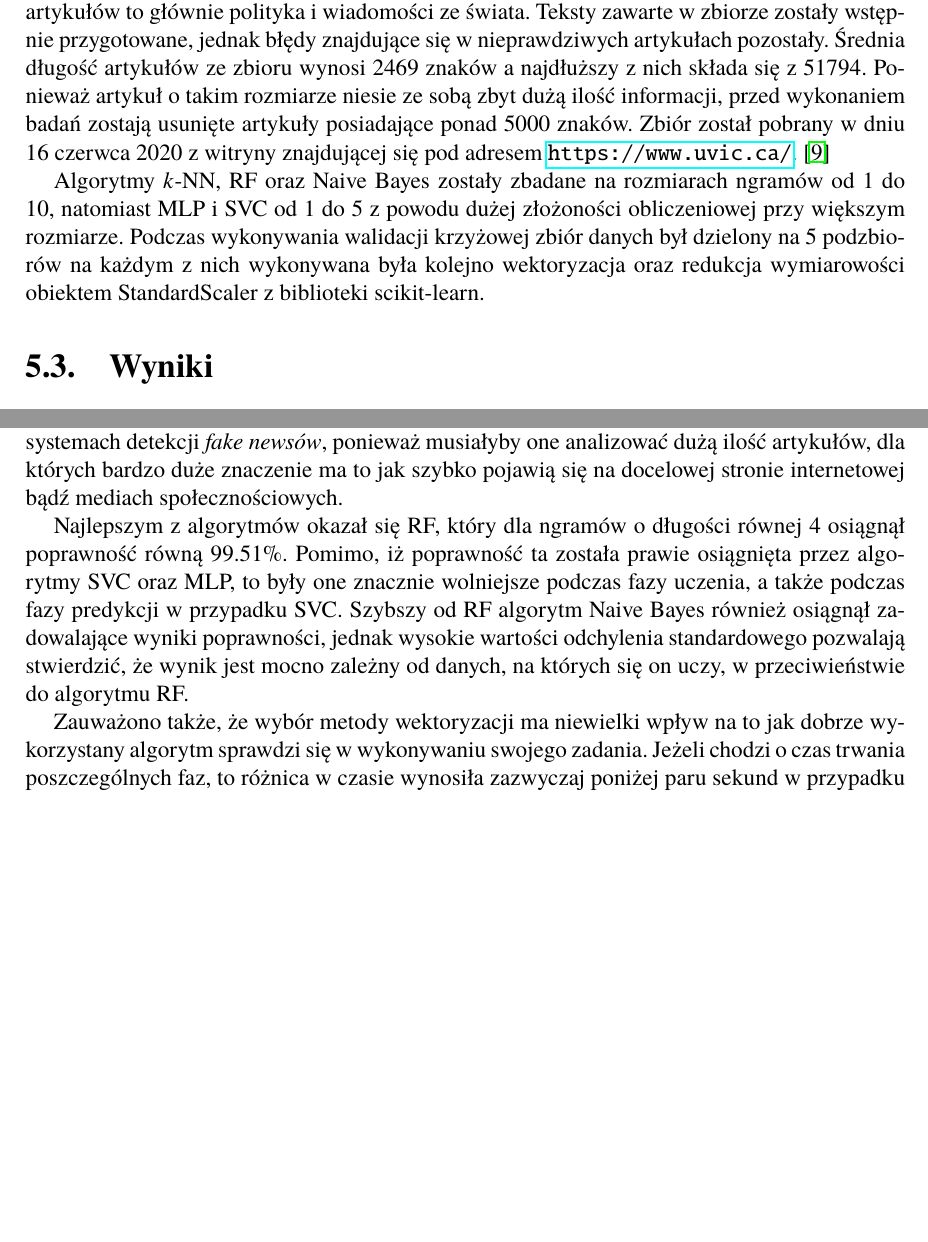
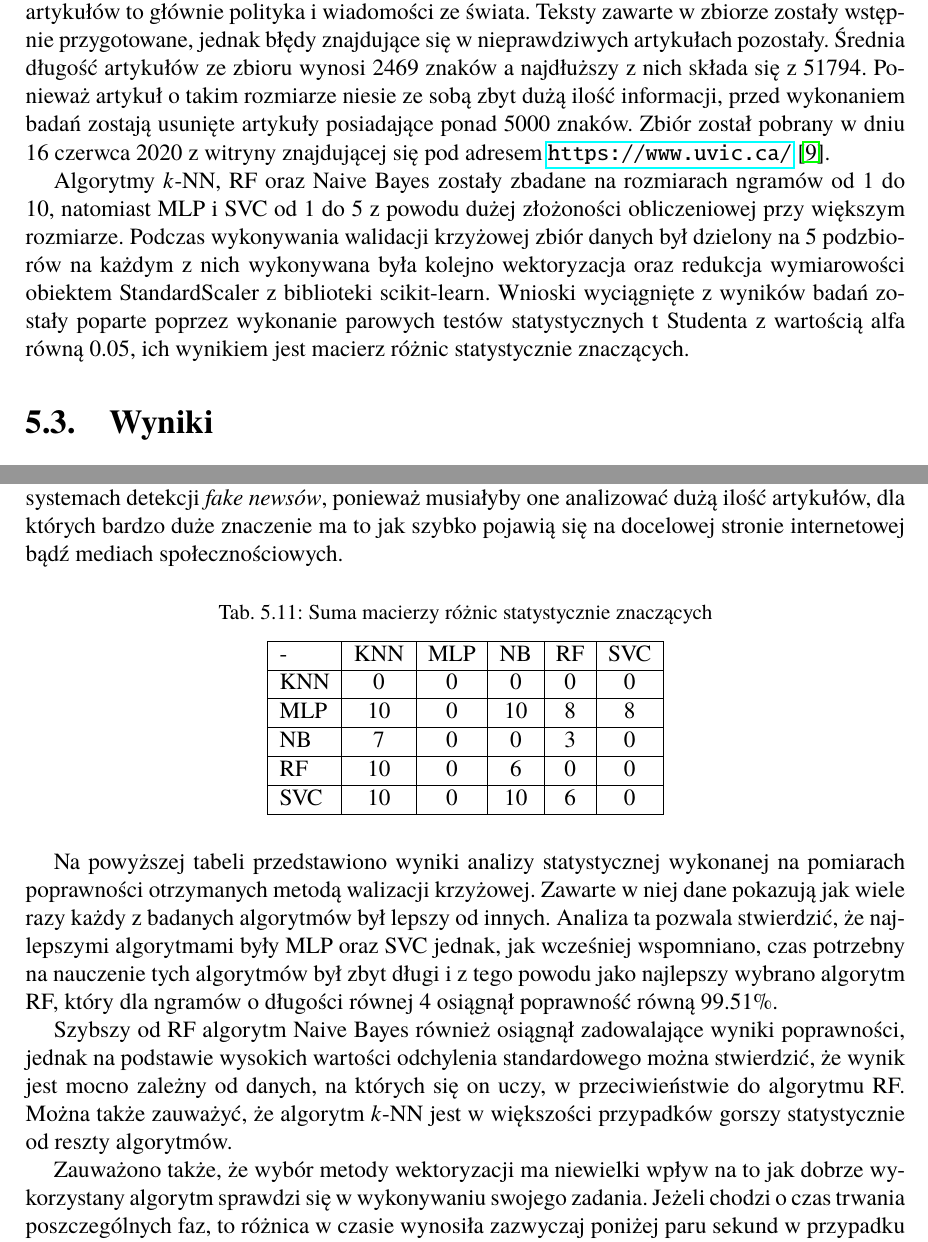
Before and after one commit to dave20100/Fake-News-Detection, a LaTeX book (Text/Dyplom.tex, which reads Text/rozdzial06.tex): two parts of pages 29 and 34 of 40, joined at a grey line, cut so that both start at the same text, the shorter picture padded with empty space. Compiled offline with pdfLaTeX.

Commit message:
corrections

```diff
--- a/Text/rozdzial06.tex
+++ b/Text/rozdzial06.tex
@@ -44,12 +46,15 @@ ze świata. Teksty zawarte w zbiorze zostały wstępnie przygotowane, jednak bł
 artykułach pozostały. Średnia długość artykułów ze zbioru wynosi 2469 znaków a najdłuższy z nich składa się z 51794.
 Ponieważ artykuł o takim rozmiarze niesie ze sobą zbyt dużą ilość informacji, przed wykonaniem badań zostają usunięte
 artykuły posiadające ponad 5000 znaków. Zbiór został pobrany w dniu 16 czerwca 2020 z witryny znajdującej się
-pod adresem \url{https://www.uvic.ca/}.~\cite{ISOT}
+pod adresem \url{https://www.uvic.ca/}~\cite{ISOT}.
 
 Algorytmy \textit{k}-NN, RF oraz Naive Bayes zostały zbadane na rozmiarach ngramów od 1 do 10, natomiast
 MLP i SVC od 1 do 5 z powodu dużej złożoności obliczeniowej przy większym rozmiarze. Podczas
 wykonywania walidacji krzyżowej zbiór danych był dzielony na 5 podzbiorów na każdym z nich wykonywana była kolejno
 wektoryzacja oraz redukcja wymiarowości obiektem StandardScaler z biblioteki scikit-learn.
+Wnioski wyciągnięte z wyników badań zostały poparte poprzez wykonanie parowych testów statystycznych
+t Studenta z wartością alfa równą 0.05, ich
+wynikiem jest macierz różnic statystycznie znaczących.
 \section{Wyniki}
 W opisanych poniżej wynikach, każdy z algorytmów został zbadany pod kątem trzech cech.
 \begin{table}[H]
@@ -316,12 +321,35 @@ do 3 godzin. Czas taki nie pozwala na wykorzystanie ich w systemach detekcji \te
 musiałyby one analizować dużą ilość artykułów, dla których bardzo duże znaczenie ma to jak
 szybko pojawią się na docelowej stronie internetowej bądź mediach społecznościowych.
 
-Najlepszym z algorytmów okazał się RF, który dla ngramów o długości równej 4
-osiągnął poprawność równą 99.51\%. Pomimo, iż poprawność ta została prawie osiągnięta przez algorytmy
-SVC oraz MLP, to były one znacznie wolniejsze podczas fazy uczenia, a także podczas fazy
-predykcji w przypadku SVC. Szybszy od RF algorytm Naive Bayes również osiągnął zadowalające wyniki poprawności,
-jednak wysokie wartości odchylenia standardowego pozwalają stwierdzić, że wynik jest mocno zależny od
-danych, na których się on uczy, w przeciwieństwie do algorytmu RF.
+\begin{table}[H]
+    \centering
+    \caption{Suma macierzy różnic statystycznie znaczących}
+    \begin{tabular}{ | l | c | c | c | c | c |}
+        \hline
+        - & KNN & MLP & NB & RF & SVC   \\ \hline
+        KNN & 0 & 0 & 0 & 0 & 0   \\ \hline
+        MLP & 10 & 0 & 10 & 8 & 8  \\ \hline
+        NB & 7 & 0 & 0 & 3 & 0  \\ \hline
+        RF & 10 & 0 & 6 & 0 & 0  \\ \hline
+        SVC & 10 & 0 & 10 & 6 & 0  \\ \hline
+    \end{tabular}
+\end{table}
+Na powyższej tabeli przedstawiono wyniki analizy statystycznej wykonanej na pomiarach poprawności otrzymanych
+metodą walizacji krzyżowej. Zawarte w niej dane pokazują jak wiele razy
+każdy z badanych algorytmów był lepszy od innych. Analiza ta
+pozwala stwierdzić, że najlepszymi algorytmami były MLP oraz SVC
+jednak, jak wcześniej wspomniano, czas potrzebny na nauczenie tych
+algorytmów był zbyt długi i z tego powodu jako najlepszy wybrano algorytm RF,
+który dla ngramów o długości równej 4 osiągnął poprawność równą 99.51\%.
+
+
+Szybszy od RF algorytm Naive Bayes również osiągnął zadowalające wyniki
+poprawności, jednak na podstawie wysokich wartości odchylenia
+standardowego  można stwierdzić, że wynik jest mocno zależny od danych,
+na których się on uczy, w przeciwieństwie do algorytmu RF.  Można
+także zauważyć, że algorytm
+\textit{k}-NN jest w większości przypadków gorszy statystycznie od reszty
+algorytmów.
 
 Zauważono także, że wybór metody wektoryzacji ma niewielki wpływ na to jak dobrze wykorzystany algorytm
 sprawdzi się w wykonywaniu swojego zadania. Jeżeli chodzi o czas trwania poszczególnych faz, to
```
Also changed, not shown: Text/rozdzial03.tex (+36 -35 lines), Text/rozdzial07.tex (+1 -1 lines), Text/Dyplom.pdf, Text/rozdzial06.tex (2 more changed lines), 1 other file.
